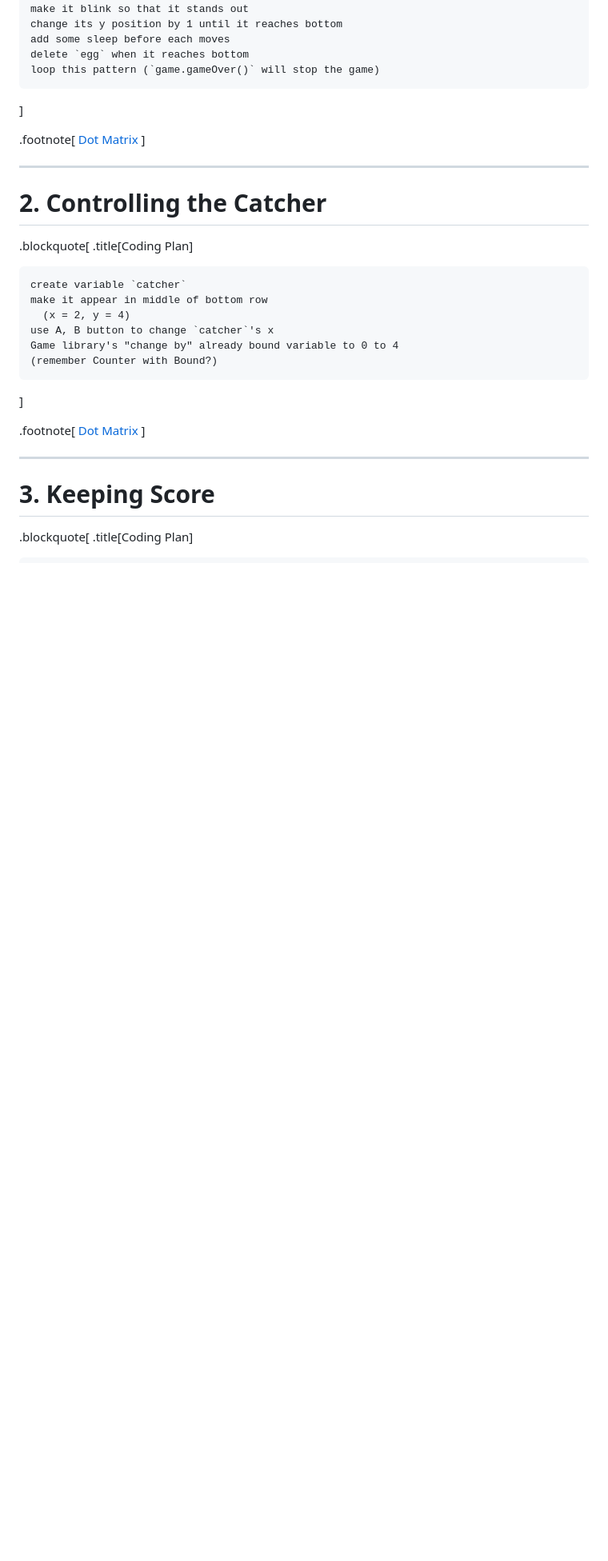
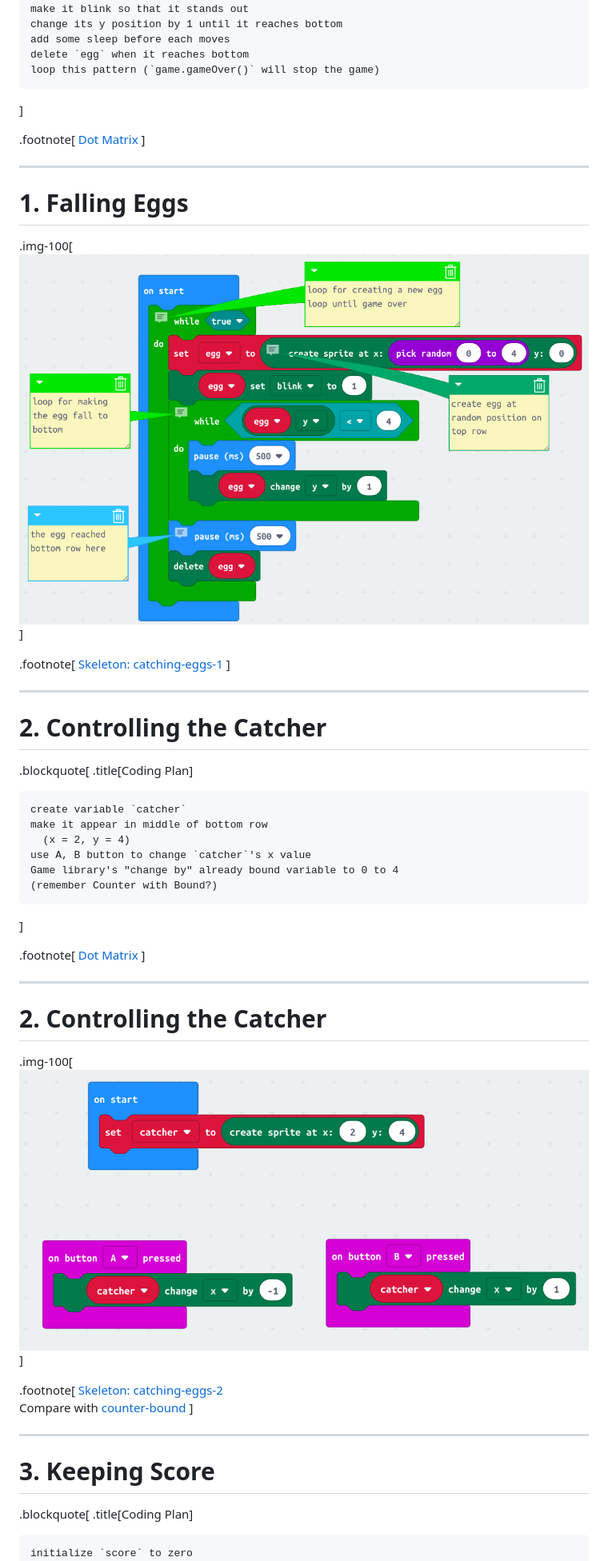
Before and after one commit to seasonedbits/course-microbit-s1, a Markdown page: L2.md, the part around the change printed below. Shown: that part at 80% size. Drawn GitHub-style; pictures changed too: images/blocks/catching-eggs-1.png (added), images/blocks/catching-eggs-2.png (added); blank space fills up the shorter version.

````diff
--- a/L2.md
+++ b/L2.md
@@ -287,6 +216,18 @@ loop this pattern (`game.gameOver()` will stop the game)
 
 ---
 
+# 1. Falling Eggs
+
+.img-100[
+![](./images/blocks/catching-eggs-1.png)
+]
+
+.footnote[
+[Skeleton: catching-eggs-1](https://makecode.microbit.org/_Lrjg7aKEWL6r)
+]
+
+---
+
 # 2. Controlling the Catcher
 
 .blockquote[
@@ -296,7 +237,7 @@ loop this pattern (`game.gameOver()` will stop the game)
 create variable `catcher`
 make it appear in middle of bottom row
   (x = 2, y = 4)
-use A, B button to change `catcher`'s x
+use A, B button to change `catcher`'s x value
 Game library's "change by" already bound variable to 0 to 4
 (remember Counter with Bound?)
 ```
@@ -309,11 +250,25 @@ Game library's "change by" already bound variable to 0 to 4
 
 ---
 
+# 2. Controlling the Catcher
+
+.img-100[
+![](./images/blocks/catching-eggs-2.png)
+]
+
+.footnote[
+[Skeleton: catching-eggs-2](https://makecode.microbit.org/_2e4hUohfRCLD)
+Compare with [counter-bound](https://makecode.microbit.org/_EYJ5KwM2v25J)
+]
+
+---
+
 # 3. Keeping Score
 
 .blockquote[
 .title[Coding Plan]
 
 ```
+initialize `score` to zero
 when `egg` reaches bottom row
 check if it overlaps with `catcher` (check if x's are equal)
````
Also changed, not shown: other parts of L2.md (+41 -83 lines), L2_extra.md (+54 -1 lines), images/blocks/catching-eggs-3.png (added), images/blocks/catching-eggs.png (added), images/blocks/hatching-egg-skeleton.png (added).
